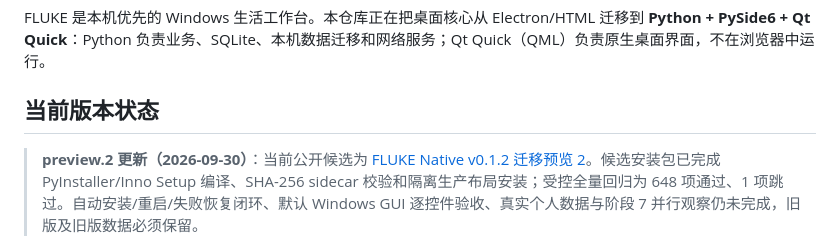
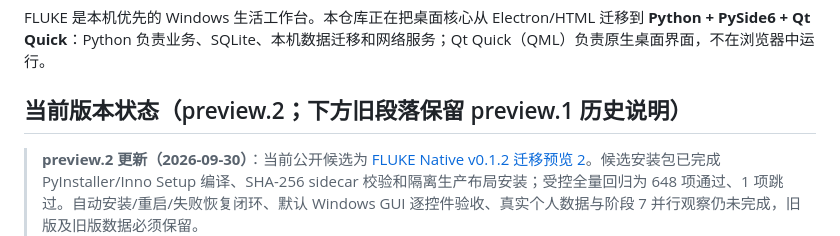
Before and after one commit to linjiuyao2025/FLUKE, a Markdown page: README.md, the part around the change. Rendered like a GitHub page.

Commit message:
docs: record preview online check boundary

```diff
--- a/README.md
+++ b/README.md
@@ -10,7 +10,7 @@
 
 FLUKE 是本机优先的 Windows 生活工作台。本仓库正在把桌面核心从 Electron/HTML 迁移到 **Python + PySide6 + Qt Quick**：Python 负责业务、SQLite、本机数据迁移和网络服务；Qt Quick（QML）负责原生桌面界面，不在浏览器中运行。
 
-## 当前版本状态
+## 当前版本状态（preview.2；下方旧段落保留 preview.1 历史说明）
 
 > **preview.2 更新（2026-09-30）**：当前公开候选为 [FLUKE Native v0.1.2 迁移预览 2](https://github.com/linjiyao2025/FLUKE/releases/tag/native-v0.1.2-preview.2)。候选安装包已完成 PyInstaller/Inno Setup 编译、SHA-256 sidecar 校验和隔离生产布局安装；受控全量回归为 648 项通过、1 项跳过。自动安装/重启/失败恢复闭环、默认 Windows GUI 逐控件验收、真实个人数据与阶段 7 并行观察仍未完成，旧版及旧版数据必须保留。
 
```
Also changed, not shown: native/README.md (+1 -1 lines), native/RELEASE_NOTES-0.1.2-preview.2.md (+2 -0 lines).
